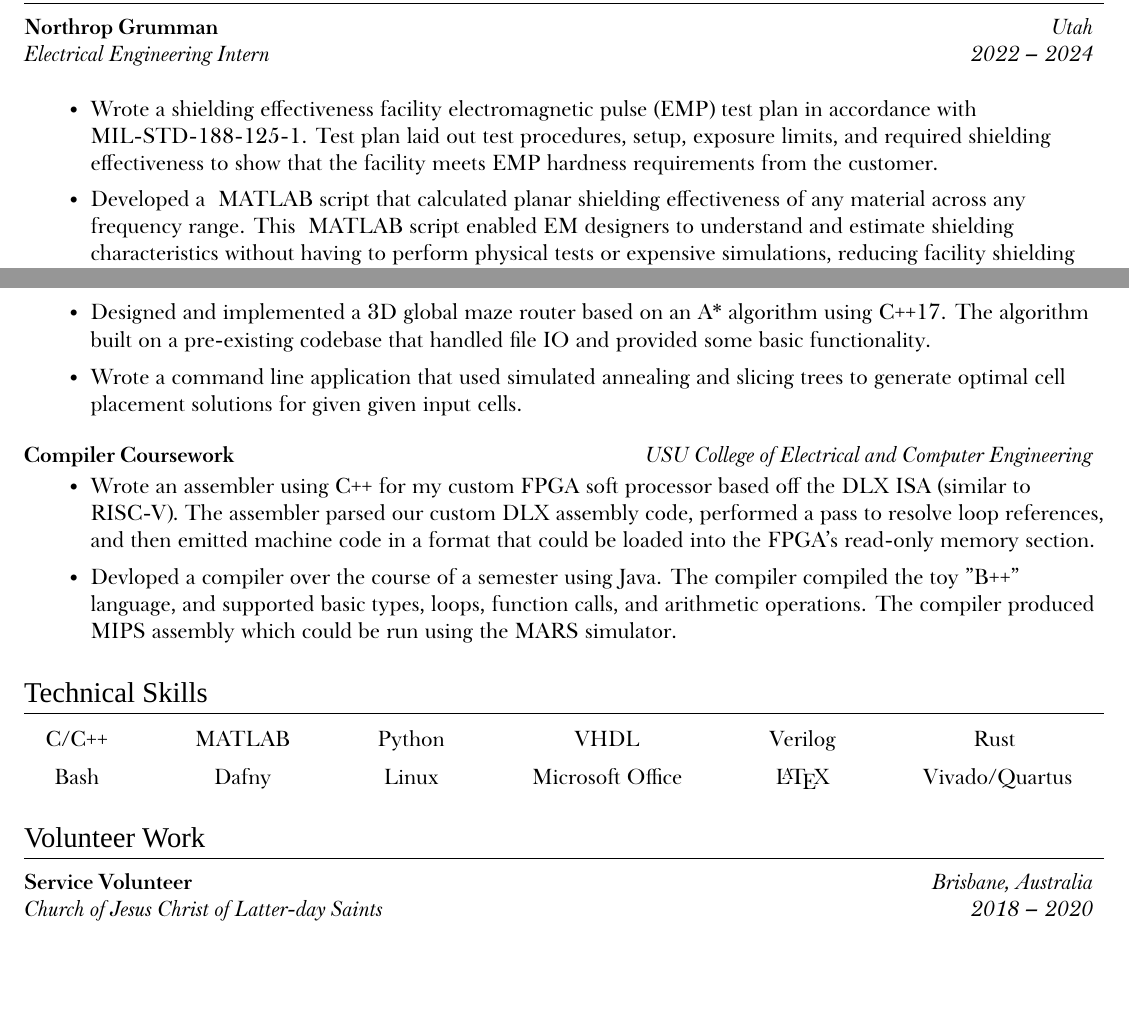
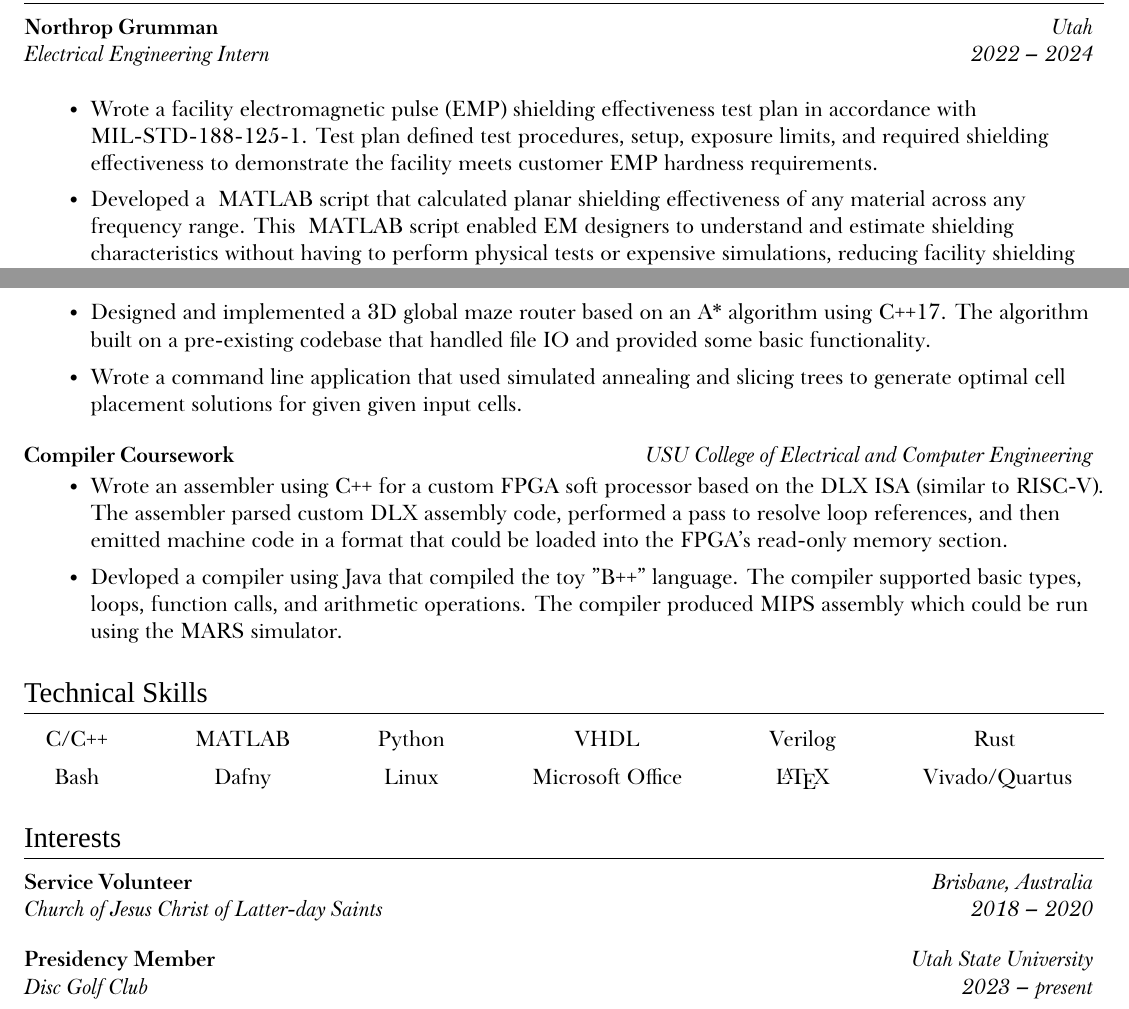
Before and after one commit to nwad123/resume, a LaTeX document (main.tex): two parts of pages 1 and 2 of 2, joined at a grey line, cut so that both start at the same text. Compiled offline with XeLaTeX; a missing font is replaced by an installed copy or a similar font.

Commit message:
Responded to mom + dad's comments

```diff
--- a/main.tex
+++ b/main.tex
@@ -176,10 +176,10 @@
 
     \simpleParagraph{
         \begin{itemize}
-            \item Wrote a shielding effectiveness facility electromagnetic pulse (EMP) test plan in
-                accordance with MIL-STD-188-125-1. Test plan laid out test procedures, setup, exposure
-                limits, and required shielding effectiveness to show that the facility meets EMP
-                hardness requirements from the customer.
+            \item Wrote a facility electromagnetic pulse (EMP) shielding effectiveness test plan in
+                accordance with MIL-STD-188-125-1. Test plan defined test procedures, setup, exposure
+                limits, and required shielding effectiveness to demonstrate the facility meets customer
+                EMP hardness requirements.
 
             \item Developed a \matlab script that calculated planar shielding effectiveness of any
                 material across any frequency range. This \matlab script enabled EM designers to understand
@@ -291,15 +291,14 @@
 
     \simpleParagraph{
         \begin{itemize}
-            \item Wrote an assembler using C++ for my custom FPGA soft processor based off the DLX ISA (similar
-                to RISC-V). The assembler parsed our custom DLX assembly code, performed a pass to resolve
+            \item Wrote an assembler using C++ for a custom FPGA soft processor based on the DLX ISA (similar
+                to RISC-V). The assembler parsed custom DLX assembly code, performed a pass to resolve
                 loop references, and then emitted machine code in a format that could be loaded into the FPGA's
                 read-only memory section.
 
-            \item Devloped a compiler over the course of a semester using Java.
-                The compiler compiled the toy "B++" language, and supported basic types, loops, function calls,
-                and arithmetic operations. The compiler produced MIPS assembly which could be run using the
-                MARS simulator.
+            \item Devloped a compiler using Java that compiled the toy "B++" language. The compiler supported basic
+                types, loops, function calls, and arithmetic operations. The compiler produced MIPS assembly which
+                could be run using the MARS simulator.
 
         \end{itemize}
     }
@@ -337,9 +336,12 @@
 
 %----------- VOLUNTEER WORK -----------
 
-\section{Volunteer Work}
+\section{Interests}
     \positionHeading{Service Volunteer}{Brisbane, Australia}
         {Church of Jesus Christ of Latter-day Saints}{2018 -- 2020}
+
+    \positionHeading{Presidency Member}{Utah State University}
+        {Disc Golf Club}{2023 -- present}
 
 %----------- CERTIFICATES -----------
 
```
